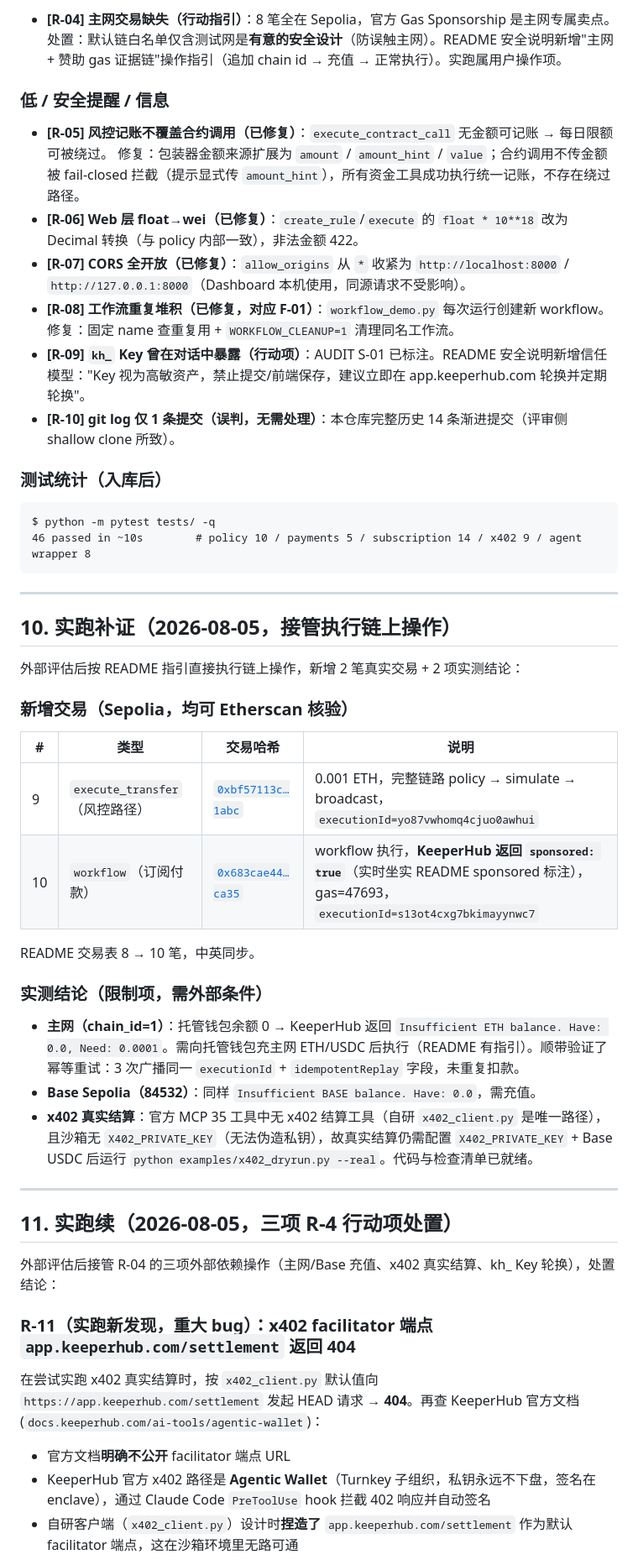
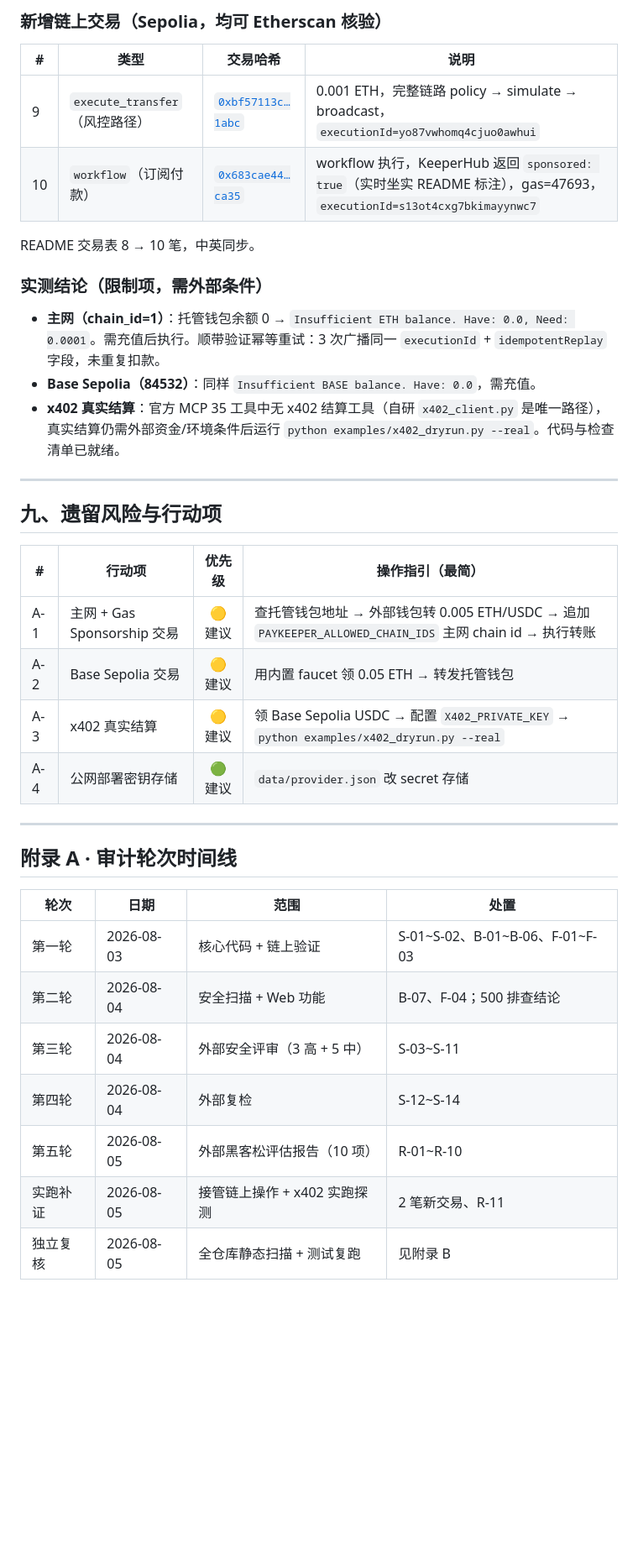
Before and after one commit to SBflz0721/paykeeper, a Markdown page: AUDIT_REPORT.md, the part around one of its changes. Shown at 84% size. Rendered like a GitHub page; blank space fills up the shorter version.

````diff
--- a/AUDIT_REPORT.md
+++ b/AUDIT_REPORT.md
@@ -240,55 +327,40 @@
-- **[R-04] 主网交易缺失（行动指引）**：8 笔全在 Sepolia，官方 Gas Sponsorship 是主网专属卖点。
-  处置：默认链白名单仅含测试网是**有意的安全设计**（防误触主网）。README 安全说明新增"主网 + 赞助 gas 证据链"操作指引（追加 chain id → 充值 → 正常执行）。实跑属用户操作项。
-
-### 低 / 安全提醒 / 信息
-
-- **[R-05] 风控记账不覆盖合约调用（已修复）**：`execute_contract_call` 无金额可记账 → 每日限额可被绕过。
-  修复：包装器金额来源扩展为 `amount` / `amount_hint` / `value`；合约调用不传金额被 fail-closed 拦截（提示显式传 `amount_hint`），所有资金工具成功执行统一记账，不存在绕过路径。
-- **[R-06] Web 层 float→wei（已修复）**：`create_rule`/`execute` 的 `float * 10**18` 改为 Decimal 转换（与 policy 内部一致），非法金额 422。
-- **[R-07] CORS 全开放（已修复）**：`allow_origins` 从 `*` 收紧为 `http://localhost:8000` / `http://127.0.0.1:8000`（Dashboard 本机使用，同源请求不受影响）。
-- **[R-08] 工作流重复堆积（已修复，对应 F-01）**：`workflow_demo.py` 每次运行创建新 workflow。修复：固定 name 查重复用 + `WORKFLOW_CLEANUP=1` 清理同名工作流。
-- **[R-09] `kh_` Key 曾在对话中暴露（行动项）**：AUDIT S-01 已标注。README 安全说明新增信任模型："Key 视为高敏资产，禁止提交/前端保存，建议立即在 app.keeperhub.com 轮换并定期轮换"。
-- **[R-10] git log 仅 1 条提交（误判，无需处理）**：本仓库完整历史 14 条渐进提交（评审侧 shallow clone 所致）。
-
-### 测试统计（入库后）
-
-```
-$ python -m pytest tests/ -q
-46 passed in ~10s        # policy 10 / payments 5 / subscription 14 / x402 9 / agent wrapper 8
-```
-
----
-
-## 10. 实跑补证（2026-08-05，接管执行链上操作）
-
-外部评估后按 README 指引直接执行链上操作，新增 2 笔真实交易 + 2 项实测结论：
-
-### 新增交易（Sepolia，均可 Etherscan 核验）
+### 新增链上交易（Sepolia，均可 Etherscan 核验）
 
 | # | 类型 | 交易哈希 | 说明 |
 |---|------|---------|------|
 | 9 | `execute_transfer`（风控路径） | [`0xbf57113c…1abc`](https://sepolia.etherscan.io/tx/0xbf57113c92ad9ac2747b1dcb5c290b115a9cb6f8112f020a602b57f7e1ee1abc) | 0.001 ETH，完整链路 policy → simulate → broadcast，`executionId=yo87vwhomq4cjuo0awhui` |
-| 10 | `workflow`（订阅付款） | [`0x683cae44…ca35`](https://sepolia.etherscan.io/tx/0x683cae44fd2506aa8f562ba72a816aaffe528c74b18936bc61729ab9d4e8ca35) | workflow 执行，**KeeperHub 返回 `sponsored: true`**（实时坐实 README sponsored 标注），gas=47693，`executionId=s13ot4cxg7bkimayynwc7` |
+| 10 | `workflow`（订阅付款） | [`0x683cae44…ca35`](https://sepolia.etherscan.io/tx/0x683cae44fd2506aa8f562ba72a816aaffe528c74b18936bc61729ab9d4e8ca35) | workflow 执行，KeeperHub 返回 `sponsored: true`（实时坐实 README 标注），gas=47693，`executionId=s13ot4cxg7bkimayynwc7` |
 
 README 交易表 8 → 10 笔，中英同步。
 
 ### 实测结论（限制项，需外部条件）
 
-- **主网（chain_id=1）**：托管钱包余额 0 → KeeperHub 返回 `Insufficient ETH balance. Have: 0.0, Need: 0.0001`。需向托管钱包充主网 ETH/USDC 后执行（README 有指引）。顺带验证了幂等重试：3 次广播同一 `executionId` + `idempotentReplay` 字段，未重复扣款。
+- **主网（chain_id=1）**：托管钱包余额 0 → `Insufficient ETH balance. Have: 0.0, Need: 0.0001`。需充值后执行。顺带验证幂等重试：3 次广播同一 `executionId` + `idempotentReplay` 字段，未重复扣款。
 - **Base Sepolia（84532）**：同样 `Insufficient BASE balance. Have: 0.0`，需充值。
-- **x402 真实结算**：官方 MCP 35 工具中无 x402 结算工具（自研 `x402_client.py` 是唯一路径），且沙箱无 `X402_PRIVATE_KEY`（无法伪造私钥），故真实结算仍需配置 `X402_PRIVATE_KEY` + Base USDC 后运行 `python examples/x402_dryrun.py --real`。代码与检查清单已就绪。
+- **x402 真实结算**：官方 MCP 35 工具中无 x402 结算工具（自研 `x402_client.py` 是唯一路径），真实结算仍需外部资金/环境条件后运行 `python examples/x402_dryrun.py --real`。代码与检查清单已就绪。
 
 ---
 
-## 11. 实跑续（2026-08-05，三项 R-4 行动项处置）
+## 九、遗留风险与行动项
 
-外部评估后接管 R-04 的三项外部依赖操作（主网/Base 充值、x402 真实结算、kh_ Key 轮换），处置结论：
+| # | 行动项 | 优先级 | 操作指引（最简） |
+|---|--------|:------:|----------------|
+| A-1 | 主网 + Gas Sponsorship 交易 | 🟡 建议 | 查托管钱包地址 → 外部钱包转 0.005 ETH/USDC → 追加 `PAYKEEPER_ALLOWED_CHAIN_IDS` 主网 chain id → 执行转账 |
+| A-2 | Base Sepolia 交易 | 🟡 建议 | 用内置 faucet 领 0.05 ETH → 转发托管钱包 |
+| A-3 | x402 真实结算 | 🟡 建议 | 领 Base Sepolia USDC → 配置 `X402_PRIVATE_KEY` → `python examples/x402_dryrun.py --real` |
+| A-4 | 公网部署密钥存储 | 🟢 建议 | `data/provider.json` 改 secret 存储 |
 
-### R-11（实跑新发现，重大 bug）：x402 facilitator 端点 `app.keeperhub.com/settlement` 返回 404
+---
 
-在尝试实跑 x402 真实结算时，按 `x402_client.py` 默认值向 `https://app.keeperhub.com/settlement` 发起 HEAD 请求 → **404**。再查 KeeperHub 官方文档 (`docs.keeperhub.com/ai-tools/agentic-wallet`)：
+## 附录 A · 审计轮次时间线
 
-- 官方文档**明确不公开** facilitator 端点 URL
-- KeeperHub 官方 x402 路径是 **Agentic Wallet**（Turnkey 子组织，私钥永远不下盘，签名在 enclave），通过 Claude Code `PreToolUse` hook 拦截 402 响应并自动签名
-- 自研客户端（`x402_client.py`）设计时**捏造了** `app.keeperhub.com/settlement` 作为默认 facilitator 端点，这在沙箱环境里无路可通
+| 轮次 | 日期 | 范围 | 处置 |
+|------|------|------|------|
+| 第一轮 | 2026-08-03 | 核心代码 + 链上验证 | S-01~S-02、B-01~B-06、F-01~F-03 |
+| 第二轮 | 2026-08-04 | 安全扫描 + Web 功能 | B-07、F-04；500 排查结论 |
+| 第三轮 | 2026-08-04 | 外部安全评审（3 高 + 5 中） | S-03~S-11 |
+| 第四轮 | 2026-08-04 | 外部复检 | S-12~S-14 |
+| 第五轮 | 2026-08-05 | 外部黑客松评估报告（10 项） | R-01~R-10 |
+| 实跑补证 | 2026-08-05 | 接管链上操作 + x402 实跑探测 | 2 笔新交易、R-11 |
+| 独立复核 | 2026-08-05 | 全仓库静态扫描 + 测试复跑 | 见附录 B |
 
````
Also changed, not shown: other parts of AUDIT_REPORT.md (+306 -208 lines).
